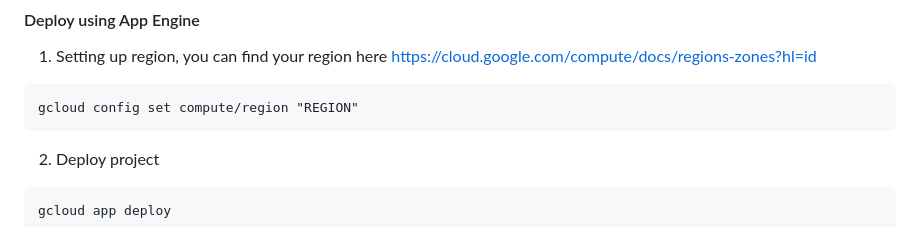
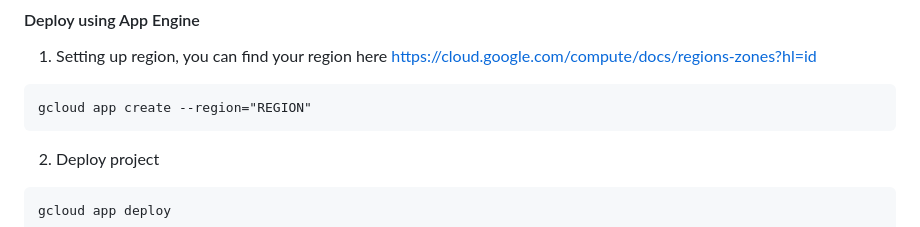
Before and after one commit to kvmatthews/Capstone-Project---Recycool, a Markdown page: README.md, the part around the change. Rendered like a GitHub page.

````diff
--- a/README.md
+++ b/README.md
@@ -33,7 +33,7 @@ Inside [Google Cloud Platform (GCP)](https://console.cloud.google.com/welcome)
 
  1. Setting up region, you can find your region here https://cloud.google.com/compute/docs/regions-zones?hl=id
 ```
-gcloud config set compute/region "REGION"
+gcloud app create --region="REGION"
 ```
  2. Deploy project
 ```
````
